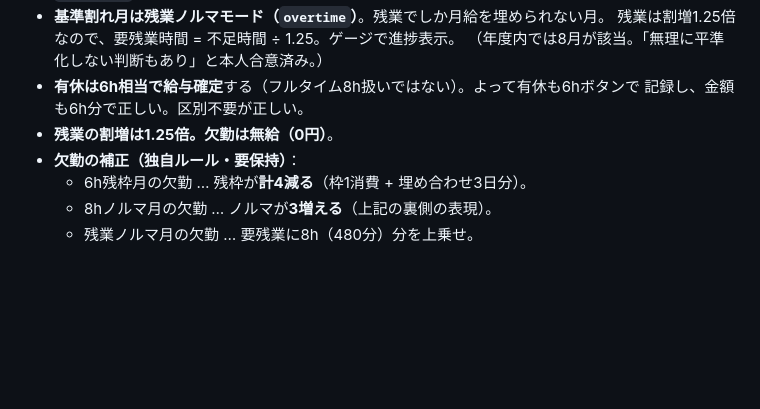
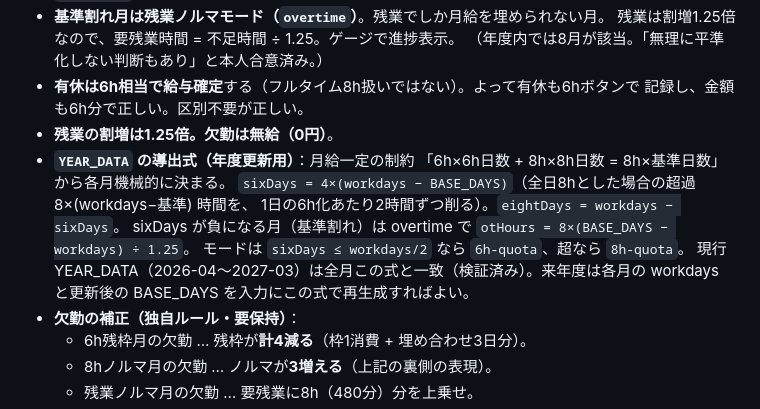
Before and after one commit to Slug-V/wtc, a Markdown page: CLAUDE.md, the part around the change. GitHub-like rendering; blank space fills up the shorter version.

Commit message:
docs: YEAR_DATA の導出式を CLAUDE.md に記録
各月の sixDays/eightDays/otHours とモード判定が「月給一定」の制約から
機械的に導出できることを明文化。来年度の YEAR_DATA 更新を、初期制作時の
チャット履歴に頼らず workdays と BASE_DAYS だけから再生成できるようにする。
現行の全12ヶ月がこの式と一致することは検証済み。

Co-Authored-By: Claude Sonnet 5 <noreply@anthropic.com>
Claude-Session: https://claude.ai/code/session_015aoKfyJN1XcfAKKs42vL6U

```diff
--- a/CLAUDE.md
+++ b/CLAUDE.md
@@ -39,6 +39,14 @@
 - **有休は6h相当で給与確定**する（フルタイム8h扱いではない）。よって有休も6hボタンで
   記録し、金額も6h分で正しい。区別不要が正しい。
 - **残業の割増は1.25倍。欠勤は無給（0円）**。
+- **`YEAR_DATA` の導出式（年度更新用）**：月給一定の制約
+  「6h×6h日数 + 8h×8h日数 = 8h×基準日数」から各月機械的に決まる。
+  `sixDays = 4×(workdays − BASE_DAYS)`（全日8hとした場合の超過 8×(workdays−基準) 時間を、
+  1日の6h化あたり2時間ずつ削る）。`eightDays = workdays − sixDays`。
+  sixDays が負になる月（基準割れ）は overtime で `otHours = 8×(BASE_DAYS − workdays) ÷ 1.25`。
+  モードは `sixDays ≤ workdays/2` なら `6h-quota`、超なら `8h-quota`。
+  現行 YEAR_DATA（2026-04〜2027-03）は全月この式と一致（検証済み）。来年度は各月の
+  workdays と更新後の BASE_DAYS を入力にこの式で再生成すればよい。
 - **欠勤の補正（独自ルール・要保持）**：
   - 6h残枠月の欠勤 … 残枠が**計4減る**（枠1消費 + 埋め合わせ3日分）。
   - 8hノルマ月の欠勤 … ノルマが**3増える**（上記の裏側の表現）。
```
